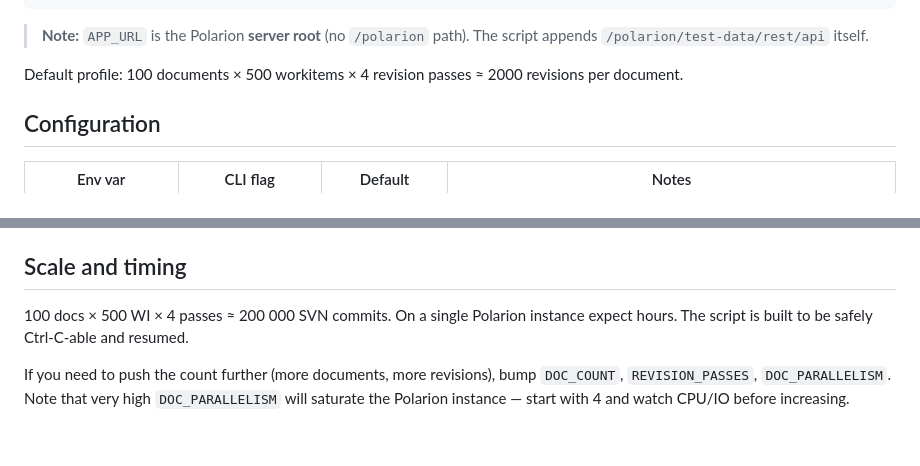
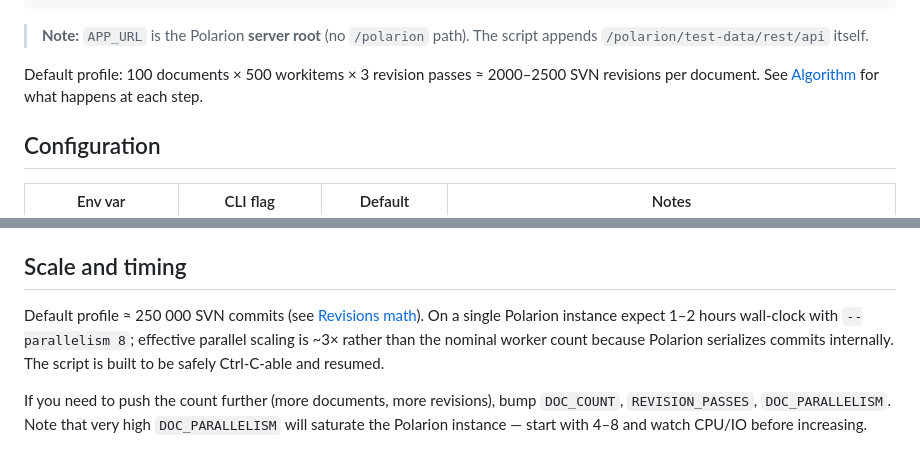
Before and after one commit to SchweizerischeBundesbahnen/ch.sbb.polarion.extension.test-data, a Markdown page: scripts/README.md, 2 parts joined by grey strips. Rendered like a GitHub page.

```diff
--- a/scripts/README.md
+++ b/scripts/README.md
@@ -40,7 +79,7 @@ Equivalent with CLI flags:
 
 > **Note:** `APP_URL` is the Polarion **server root** (no `/polarion` path). The script appends `/polarion/test-data/rest/api` itself.
 
-Default profile: 100 documents × 500 workitems × 4 revision passes ≈ 2000 revisions per document.
+Default profile: 100 documents × 500 workitems × 3 revision passes ≈ 2000–2500 SVN revisions per document. See [Algorithm](#algorithm) for what happens at each step.
 
 ## Configuration
 
@@ -65,6 +104,6 @@ Each step writes a marker file to `$STATE_DIR`. Re-running the script after an i
 
 ## Scale and timing
 
-100 docs × 500 WI × 4 passes ≈ 200 000 SVN commits. On a single Polarion instance expect hours. The script is built to be safely Ctrl-C-able and resumed.
+Default profile ≈ 250 000 SVN commits (see [Revisions math](#revisions-math-default-profile)). On a single Polarion instance expect 1–2 hours wall-clock with `--parallelism 8`; effective parallel scaling is ~3× rather than the nominal worker count because Polarion serializes commits internally. The script is built to be safely Ctrl-C-able and resumed.
 
-If you need to push the count further (more documents, more revisions), bump `DOC_COUNT`, `REVISION_PASSES`, `DOC_PARALLELISM`. Note that very high `DOC_PARALLELISM` will saturate the Polarion instance — start with 4 and watch CPU/IO before increasing.
+If you need to push the count further (more documents, more revisions), bump `DOC_COUNT`, `REVISION_PASSES`, `DOC_PARALLELISM`. Note that very high `DOC_PARALLELISM` will saturate the Polarion instance — start with 4–8 and watch CPU/IO before increasing.
```
Also changed, not shown: other parts of scripts/README.md (+46 -7 lines).
